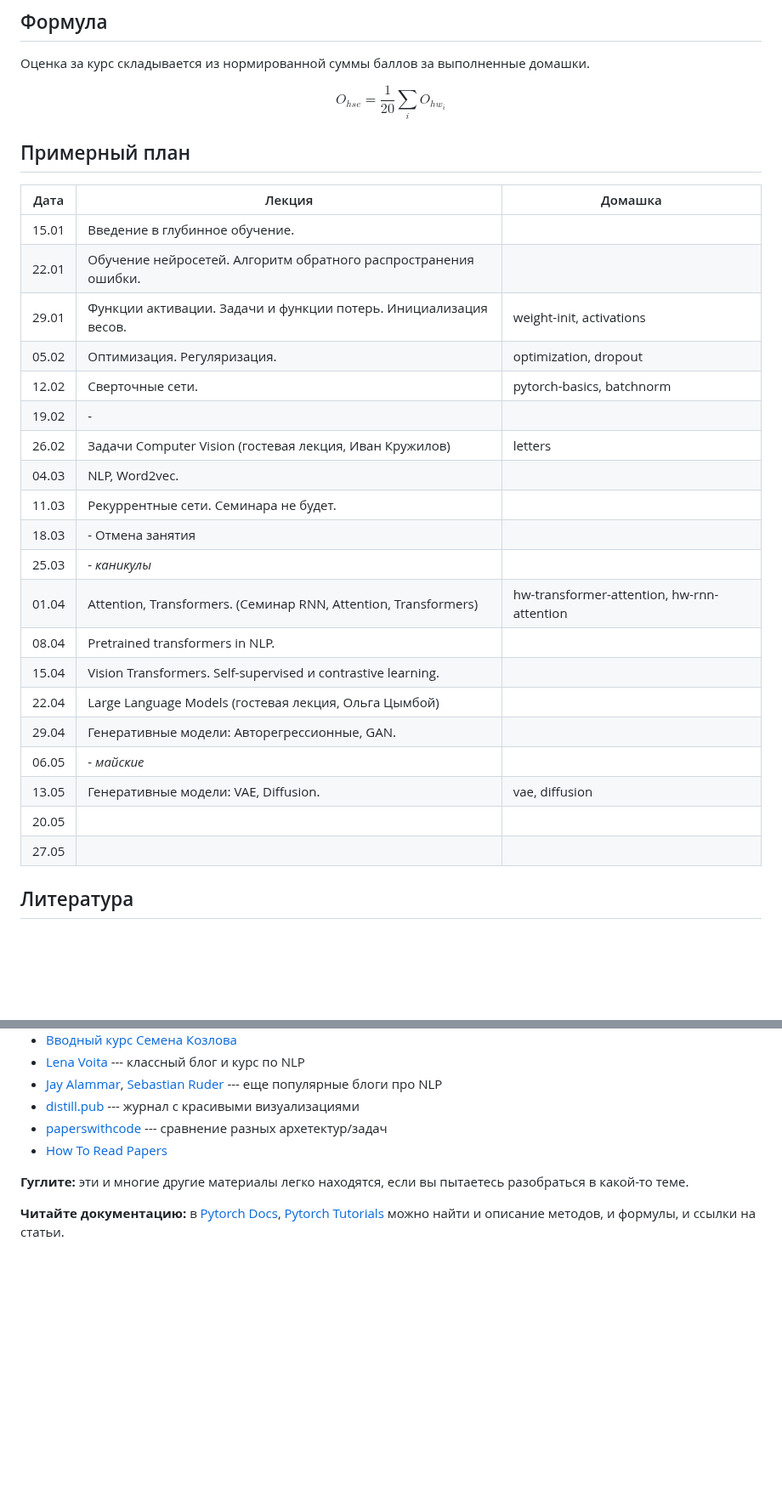
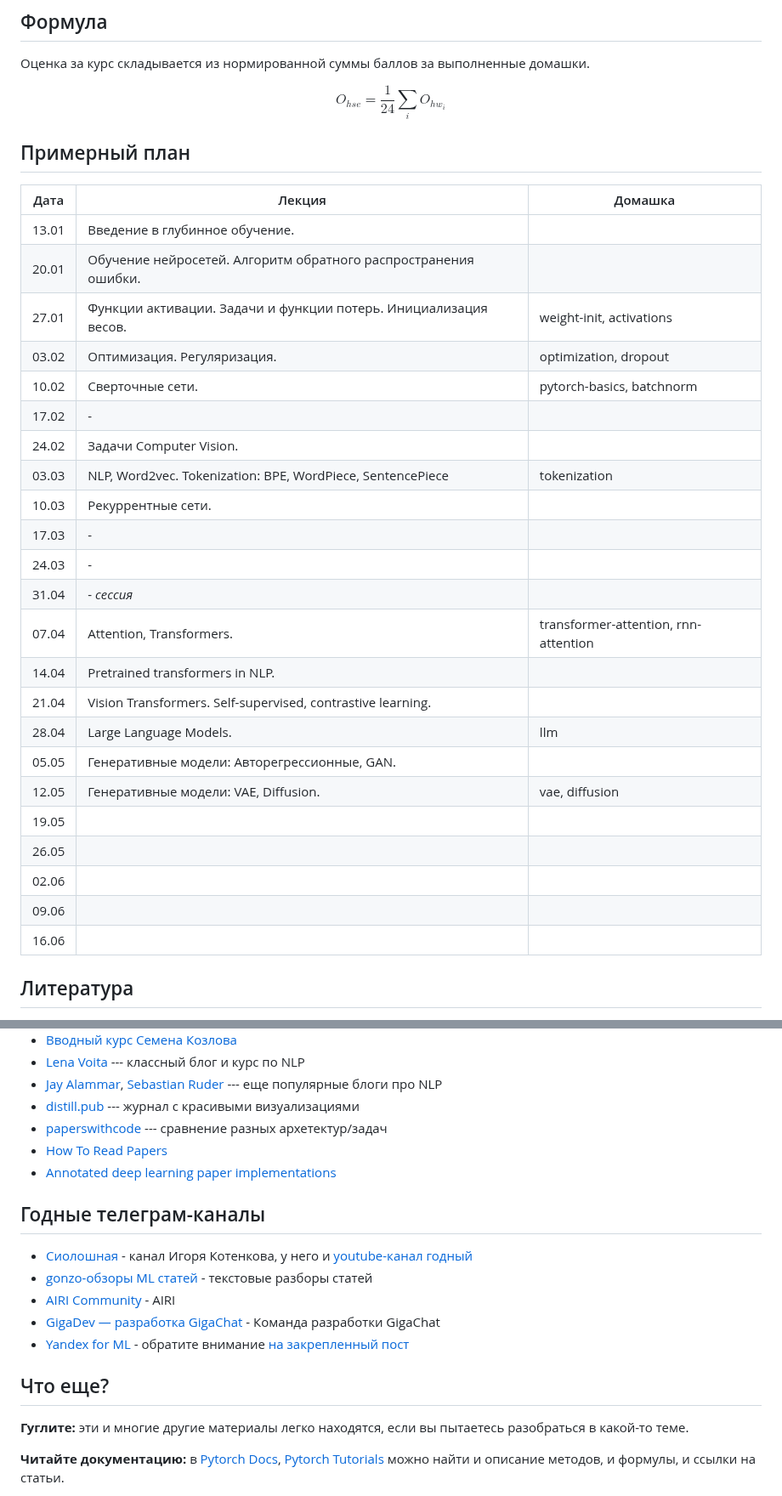
Before and after one commit to fintech-dl-hse/course, a Markdown page: README.md, 2 parts joined by grey strips. Shown at 85% size. Rendered like a GitHub page; blank space fills up the shorter version.

Commit message:
lectures/seminars plan for 2025

```diff
--- a/README.md
+++ b/README.md
@@ -66,32 +77,35 @@
 
 Оценка за курс складывается из нормированной суммы баллов за выполненные домашки.
 
-$$ O_{hse} = \frac{1}{20} \sum_{i} O_{hw_i} $$
+$$ O_{hse} = \frac{1}{24} \sum_{i} O_{hw_i} $$
 
 ## Примерный план
 
 | Дата  | Лекция                                                           | Домашка                          |
 |-------|------------------------------------------------------------------|----------------------------------|
-| 15.01 | Введение в глубинное обучение.                                   |                                  |
-| 22.01 | Обучение нейросетей. Алгоритм обратного распространения ошибки.  |                                  |
-| 29.01 | Функции активации. Задачи и функции потерь. Инициализация весов. | weight-init, activations         |
-| 05.02 | Оптимизация. Регуляризация.                                      | optimization, dropout            |
-| 12.02 | Сверточные сети.                                                 | pytorch-basics, batchnorm        |
-| 19.02 | -                                                                |                                  |
-| 26.02 | Задачи Computer Vision (гостевая лекция, Иван Кружилов)          | letters                          |
-| 04.03 | NLP, Word2vec.                                                   |                                  |
-| 11.03 | Рекуррентные сети. Семинара не будет.                            |                                  |
-| 18.03 | - Отмена занятия                                                 |                                  |
-| 25.03 | -  _каникулы_                                                    |                                  |
-| 01.04 | Attention, Transformers. (Семинар RNN, Attention, Transformers)  | hw-transformer-attention, hw-rnn-attention         |
-| 08.04 | Pretrained transformers in NLP.                                  |                                  |
-| 15.04 | Vision Transformers. Self-supervised и contrastive learning.     |                                  |
-| 22.04 | Large Language Models (гостевая лекция, Ольга Цымбой)            |                                  |
-| 29.04 | Генеративные модели: Авторегрессионные, GAN.                     |                                  |
-| 06.05 | -  _майские_                                                     |                                  |
-| 13.05 | Генеративные модели: VAE, Diffusion.                             | vae, diffusion                   |
-| 20.05 |                                                                  |                                  |
-| 27.05 |                                                                  |                                  |
+| 13.01 | Введение в глубинное обучение.                                   |                                  |
+| 20.01 | Обучение нейросетей. Алгоритм обратного распространения ошибки.  |                                  |
+| 27.01 | Функции активации. Задачи и функции потерь. Инициализация весов. | weight-init, activations         |
+| 03.02 | Оптимизация. Регуляризация.                                      | optimization, dropout            |
+| 10.02 | Сверточные сети.                                                 | pytorch-basics, batchnorm        |
+| 17.02 | -                                                                |                                  |
+| 24.02 | Задачи Computer Vision.                                          |                                  |
+| 03.03 | NLP, Word2vec. Tokenization: BPE, WordPiece, SentencePiece       | tokenization                     |
+| 10.03 | Рекуррентные сети.                                               |                                  |
+| 17.03 | -                                                                |                                  |
+| 24.03 | -                                                                |                                  |
+| 31.04 | -  _сессия_                                                      |                                  |
+| 07.04 | Attention, Transformers.                                         | transformer-attention, rnn-attention  |
+| 14.04 | Pretrained transformers in NLP.                                  |                                  |
+| 21.04 | Vision Transformers. Self-supervised, contrastive learning.      |                                  |
+| 28.04 | Large Language Models.                                           | llm                              |
+| 05.05 | Генеративные модели: Авторегрессионные, GAN.                     |                                  |
+| 12.05 | Генеративные модели: VAE, Diffusion.                             | vae, diffusion                   |
+| 19.05 |                                                                  |                                  |
+| 26.05 |                                                                  |                                  |
+| 02.06 |                                                                  |                                  |
+| 09.06 |                                                                  |                                  |
+| 16.06 |                                                                  |                                  |
 
 
 ## Литература
@@ -122,6 +136,18 @@ Smola.
 * [distill.pub](https://distill.pub/) --- журнал с красивыми визуализациями
 * [paperswithcode](https://paperswithcode.com/) --- сравнение разных архетектур/задач
 * [How To Read Papers](https://web.stanford.edu/class/ee384m/Handouts/HowtoReadPaper.pdf)
+* [Annotated deep learning paper implementations](https://github.com/labmlai/annotated_deep_learning_paper_implementations)
+
+## Годные телеграм-каналы
+
+* [Сиолошная](https://t.me/seeallochnaya) - канал Игоря Котенкова, у него и [youtube-канал годный](https://www.youtube.com/@stalkermustang/featured)
+* [gonzo-обзоры ML статей](https://t.me/gonzo_ML) - текстовые разборы статей
+* [AIRI Community](https://t.me/c/2345326588/1) - AIRI
+* [GigaDev — разработка GigaChat](https://t.me/gigadev_channel) - Команда разработки GigaChat
+* [Yandex for ML](https://t.me/yandexforml) - обратите внимание [на закрепленный пост](https://t.me/yandexforml/195)
+
+
+## Что еще?
 
 **Гуглите:** эти и многие другие материалы легко находятся, если вы пытаетесь разобраться в какой-то теме.
 
```
Also changed, not shown: other parts of README.md (+23 -12 lines).
